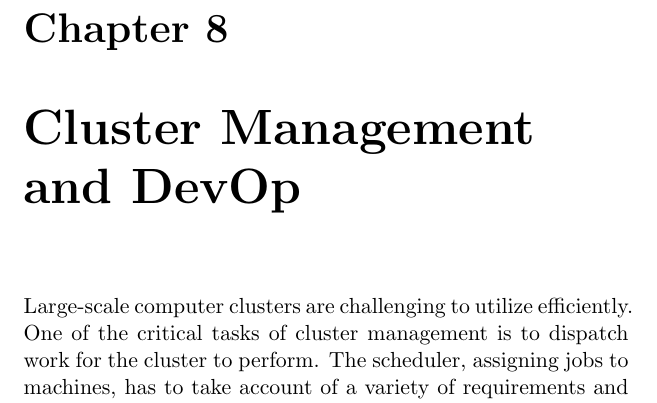
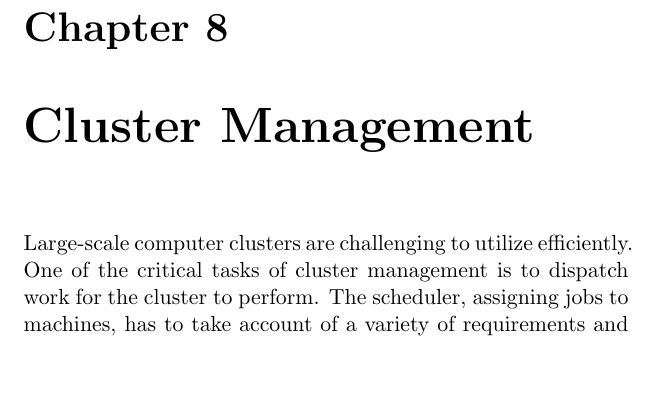
Before and after one commit to haifengl/bigdata, a LaTeX thesis (bigdata.tex): part of page 129 of 151, cut so that both start at the same text, the shorter picture padded with empty space. Compiled offline with pdfLaTeX.

```diff
--- a/bigdata.tex
+++ b/bigdata.tex
@@ -1378,7 +1378,7 @@
 \section{Spark Streaming}
 
 
-\chapter{Cluster Management and DevOp}
+\chapter{Cluster Management}
 Large-scale computer clusters are challenging to utilize efficiently. One of the critical tasks of cluster management is to dispatch work for the cluster to perform. The scheduler, assigning jobs to machines, has to take account of a variety of requirements and policies. With the ever-growing size of data, cluster, and workload, the scheduler may become a scalability bottleneck \cite{Schwarzkopf:2013:OFS}.
 
 \section[Mesos]
```
Also changed, not shown: README.md, 1 other file.
